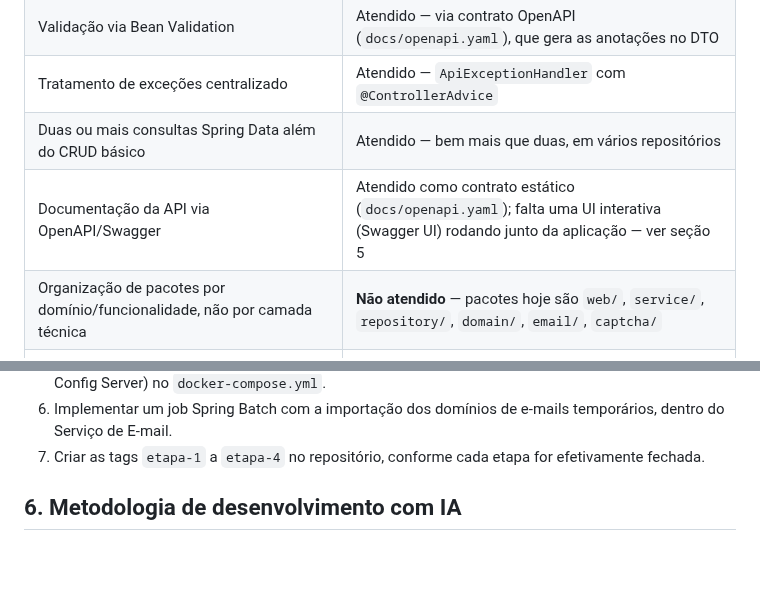
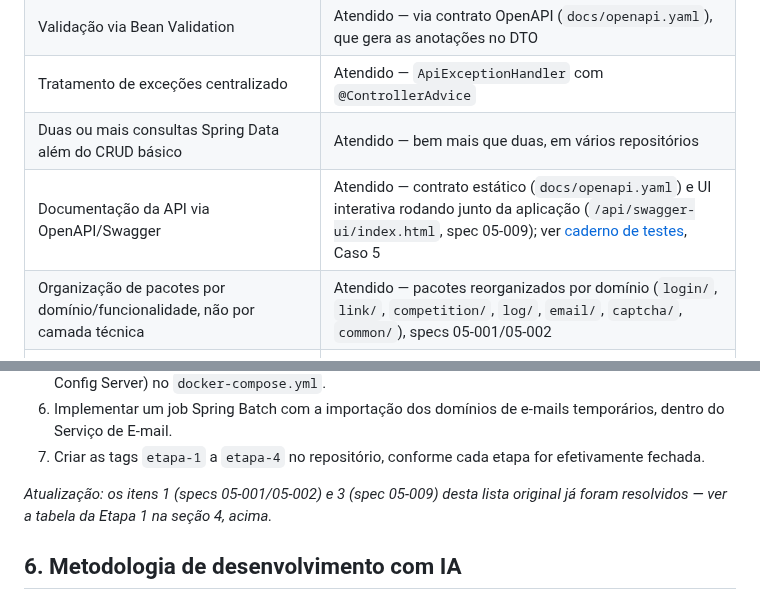
Before and after one commit to lalgarve/jogo-acoes, a Markdown page: docs/disciplina/alinhamento-projeto-disciplina.md, 2 parts joined by grey strips. GitHub-like rendering; blank space fills up the shorter version.

```diff
--- a/docs/disciplina/alinhamento-projeto-disciplina.md
+++ b/docs/disciplina/alinhamento-projeto-disciplina.md
@@ -81,8 +81,8 @@ principal), não uma estimativa.
 | Validação via Bean Validation | Atendido — via contrato OpenAPI (`docs/openapi.yaml`), que gera as anotações no DTO |
 | Tratamento de exceções centralizado | Atendido — `ApiExceptionHandler` com `@ControllerAdvice` |
 | Duas ou mais consultas Spring Data além do CRUD básico | Atendido — bem mais que duas, em vários repositórios |
-| Documentação da API via OpenAPI/Swagger | Atendido como contrato estático (`docs/openapi.yaml`); falta uma UI interativa (Swagger UI) rodando junto da aplicação — ver seção 5 |
-| Organização de pacotes por domínio/funcionalidade, não por camada técnica | **Não atendido** — pacotes hoje são `web/`, `service/`, `repository/`, `domain/`, `email/`, `captcha/` |
+| Documentação da API via OpenAPI/Swagger | Atendido — contrato estático (`docs/openapi.yaml`) e UI interativa rodando junto da aplicação (`/api/swagger-ui/index.html`, spec 05-009); ver [caderno de testes](caderno-de-testes.md), Caso 5 |
+| Organização de pacotes por domínio/funcionalidade, não por camada técnica | Atendido — pacotes reorganizados por domínio (`login/`, `link/`, `competition/`, `log/`, `email/`, `captcha/`, `common/`), specs 05-001/05-002 |
 | README com módulos, dependência entre eles e candidato a serviço independente | Parcial — a informação existe implicitamente, mas não está escrita no README nesse formato |
 | Tag `etapa-1` | **Não atendido** — no repositório existem apenas as tags referentes às iterações planejadas |
 
@@ -148,6 +148,9 @@ aberto) está em `docs/context/iteracao-5.md`.
    dentro do Serviço de E-mail.
 7. Criar as tags `etapa-1` a `etapa-4` no repositório, conforme cada etapa for efetivamente
    fechada.
+
+*Atualização: os itens 1 (specs 05-001/05-002) e 3 (spec 05-009) desta lista original já
+foram resolvidos — ver a tabela da Etapa 1 na seção 4, acima.*
 
 ## 6. Metodologia de desenvolvimento com IA
 
```
Also changed, not shown: docs/disciplina/caderno-de-testes.md (added, +237 -0 lines).
